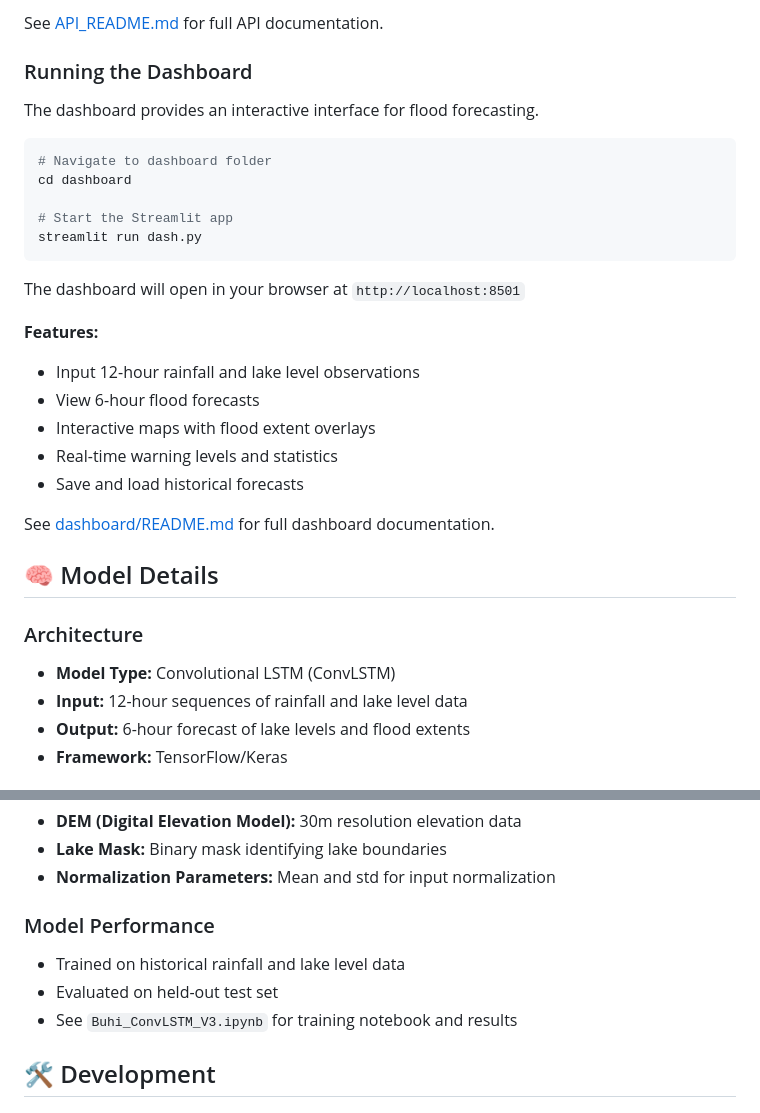
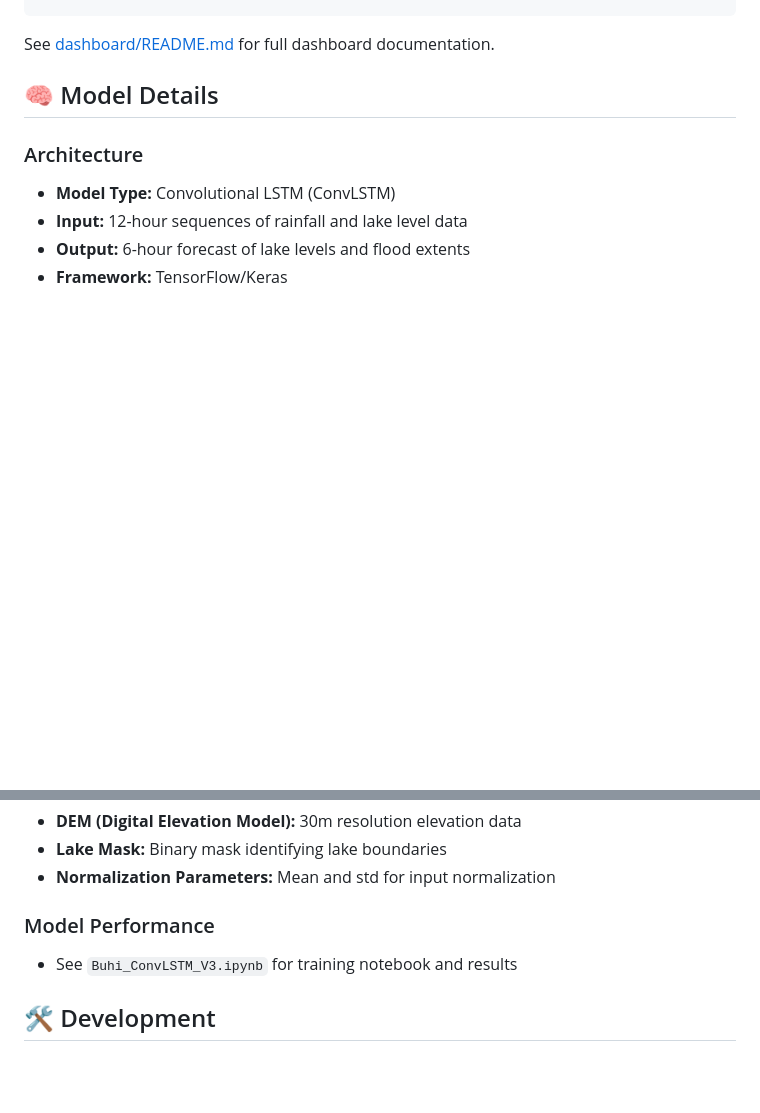
Before and after one commit to tokwanghilaw/FloodPredictionConvLSTM, a Markdown page: README.md, 2 parts joined by grey strips. GitHub-like rendering; blank space fills up the shorter version.

````diff
--- a/README.md
+++ b/README.md
@@ -109,26 +48,3 @@ curl -X POST "http://localhost:8000/predict" \
-See [API_README.md](api/API_README.md) for full API documentation.
-
-### Running the Dashboard
-
-The dashboard provides an interactive interface for flood forecasting.
-
-```bash
-# Navigate to dashboard folder
-cd dashboard
-
-# Start the Streamlit app
-streamlit run dash.py
-```
-
-The dashboard will open in your browser at `http://localhost:8501`
-
-**Features:**
-- Input 12-hour rainfall and lake level observations
-- View 6-hour flood forecasts
-- Interactive maps with flood extent overlays
-- Real-time warning levels and statistics
-- Save and load historical forecasts
-
 See [dashboard/README.md](dashboard/README.md) for full dashboard documentation.
 
 ## 🧠 Model Details
@@ -145,8 +61,6 @@ See [dashboard/README.md](dashboard/README.md) for full dashboard documentation.
 - **Normalization Parameters:** Mean and std for input normalization
 
 ### Model Performance
-- Trained on historical rainfall and lake level data
-- Evaluated on held-out test set
 - See `Buhi_ConvLSTM_V3.ipynb` for training notebook and results
 
 ## 🛠 Development
````
Also changed, not shown: other parts of README.md (+5 -111 lines).
